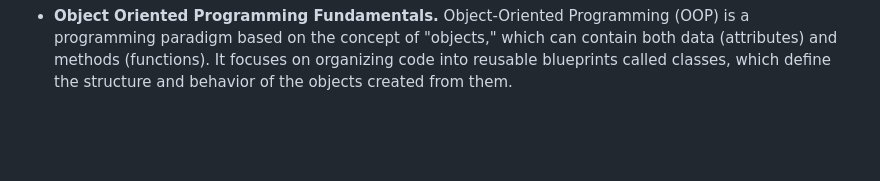
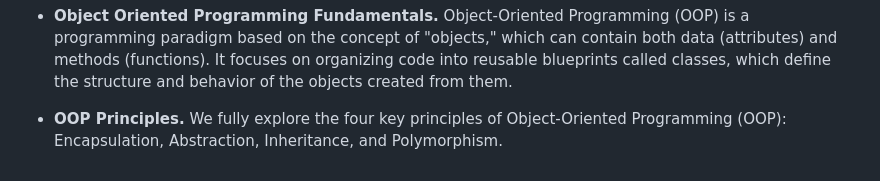
Before and after one commit to millywanderi/codingtemple, a Markdown page: README.md, the part around the change. Drawn GitHub-style; blank space fills up the shorter version.

```diff
--- a/README.md
+++ b/README.md
@@ -100,3 +100,7 @@ Programming (OOP) is a programming paradigm based on the concept of
 (functions). It focuses on organizing code into reusable blueprints
 called classes, which define the structure and behavior of the objects
 created from them.
+
+* **OOP Principles.** We fully explore the four key principles of
+Object-Oriented Programming (OOP): Encapsulation, Abstraction,
+Inheritance, and Polymorphism.
```
